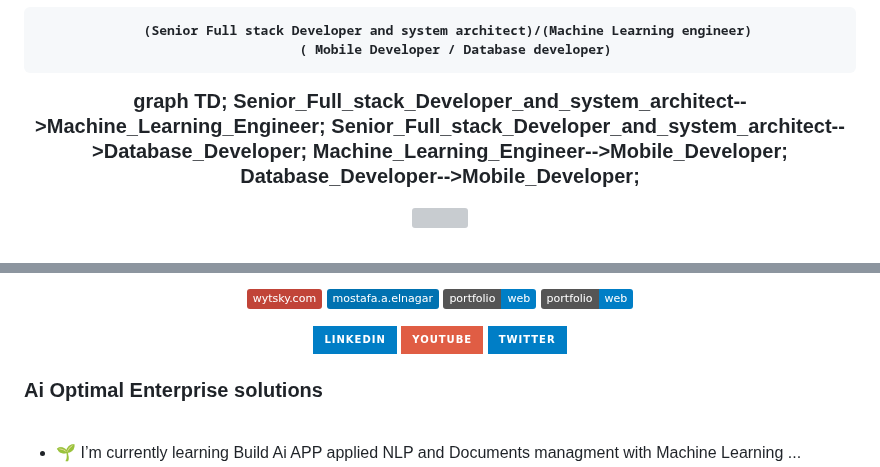
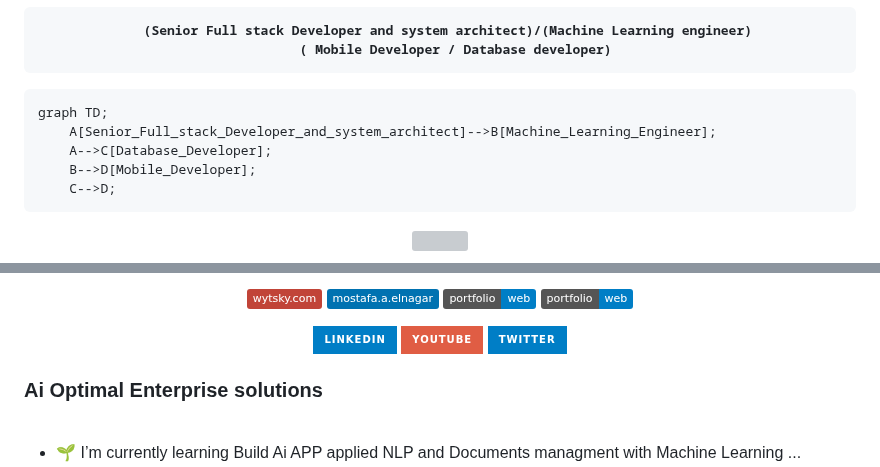
Before and after one commit to saskw2010/saskw2010, a Markdown page: README.md, 2 parts joined by grey strips. Rendered like a GitHub page; badges without logos; grey boxes are pictures that could not be loaded.

```diff
--- a/README.md
+++ b/README.md
@@ -3,10 +3,13 @@
 
       (Senior Full stack Developer and system architect)/(Machine Learning engineer)
 		( Mobile Developer / Database developer)
-graph TD;
-    Senior_Full_stack_Developer_and_system_architect-->Machine_Learning_Engineer;
-    Senior_Full_stack_Developer_and_system_architect-->Database_Developer;
-    Machine_Learning_Engineer-->Mobile_Developer;
-    Database_Developer-->Mobile_Developer;
+
+</h3></div>
+
+	graph TD;
+  	 	A[Senior_Full_stack_Developer_and_system_architect]-->B[Machine_Learning_Engineer];
+   	 	A-->C[Database_Developer];
+	 	B-->D[Mobile_Developer];
+	 	C-->D;
 
 
@@ -110,9 +114,6 @@ I have demonstrated expertise in software design and delivery covering large-sca
 
 
 <!---
-###
-###marp :true
-###
 
 
 <div align="center">
```
Also changed, not shown: other parts of README.md (+2 -1 lines).
